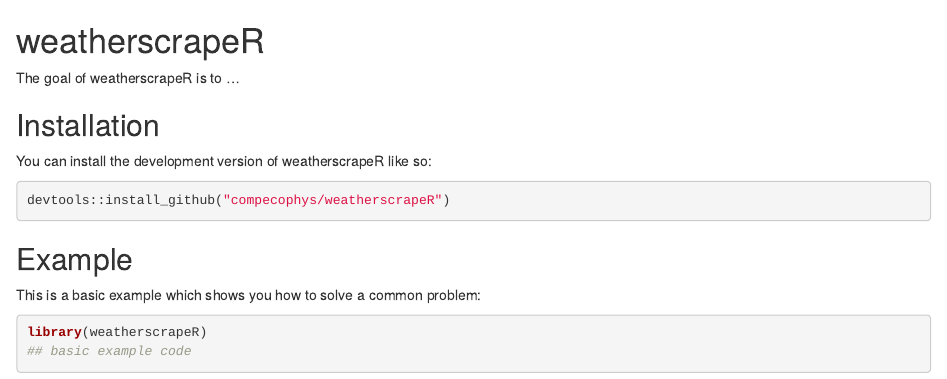
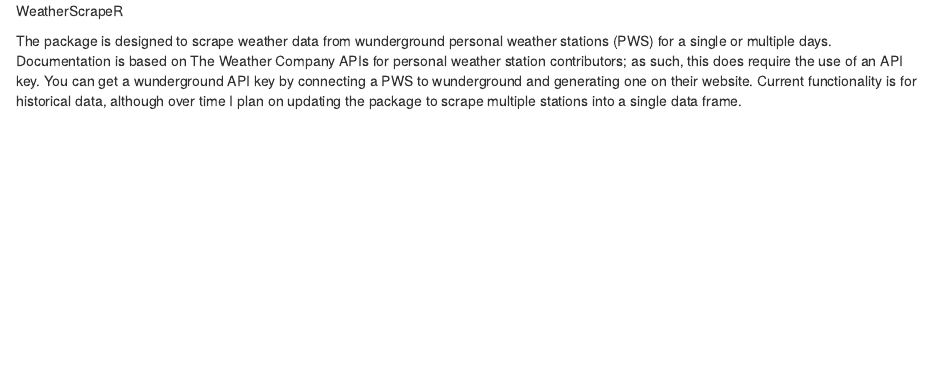
Before and after one commit to CompEcoPhys/weatherscrapeR, an R Markdown document (README.Rmd): the page in a window 1100 px wide, from its top. Rendered offline with R 4.5, knitr and Pandoc, with nearby package versions; both versions are drawn in the output format of the newer one.

Commit message:
Update README.Rmd

````diff
--- a/README.Rmd
+++ b/README.Rmd
@@ -1,7 +1,2 @@
----
-output: github_document
----
+WeatherScrapeR
 
-<!-- README.md is generated from README.Rmd. Please edit that file -->
-
-```{r, include = FALSE}
@@ -16,23 +3 @@
-# weatherscrapeR
-
-<!-- badges: start -->
-<!-- badges: end -->
-
-The goal of weatherscrapeR is to ...
-
-## Installation
-
-You can install the development version of weatherscrapeR like so:
-
-```{r, include = TRUE}
-devtools::install_github("compecophys/weatherscrapeR")
-```
-
-## Example
-
-This is a basic example which shows you how to solve a common problem:
-
-```{r example}
-library(weatherscrapeR)
-## basic example code
-```
+The package is designed to scrape weather data from wunderground personal weather stations (PWS) for a single or multiple days. Documentation is based on The Weather Company APIs for personal weather station contributors; as such, this does require the use of an API key. You can get a wunderground API key by connecting a PWS to wunderground and generating one on their website. Current functionality is for historical data, although over time I plan on updating the package to scrape multiple stations into a single data frame.
````
Also changed, not shown: README.Rmd (8 more changed lines).
